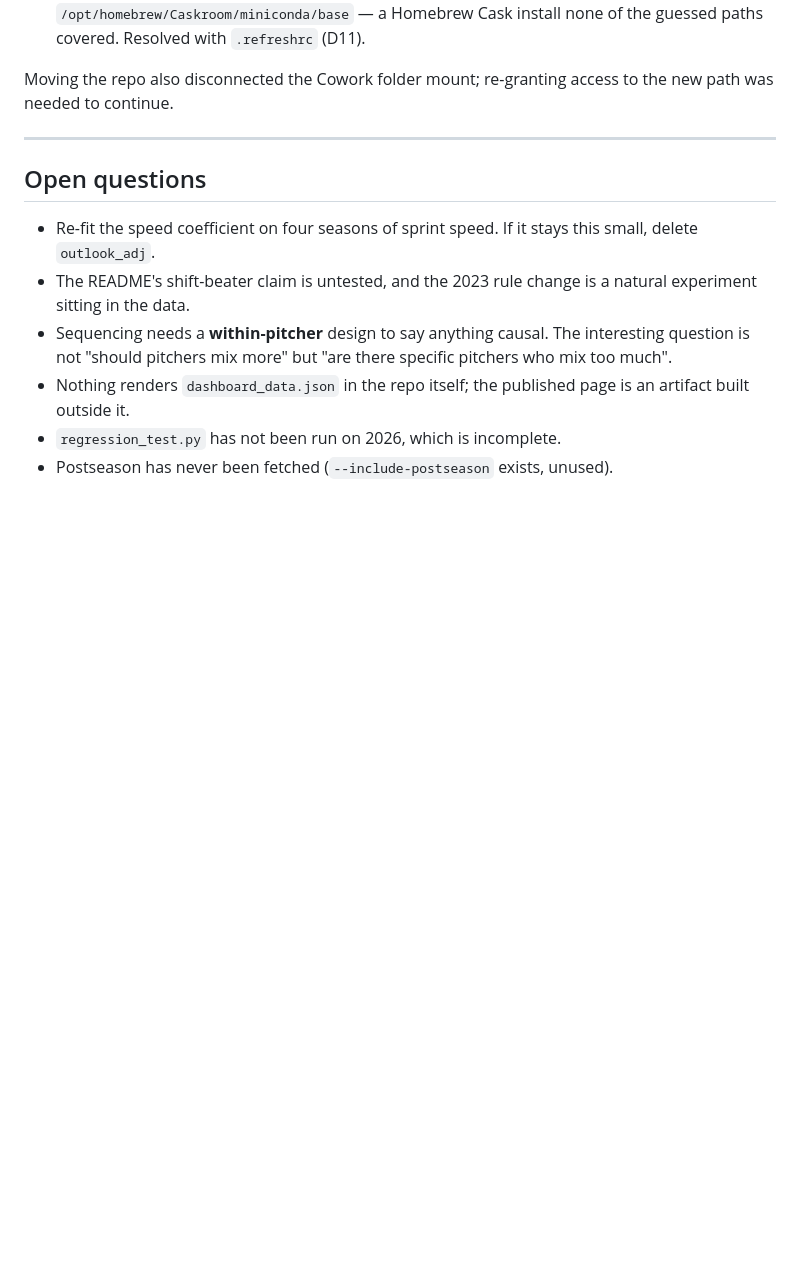
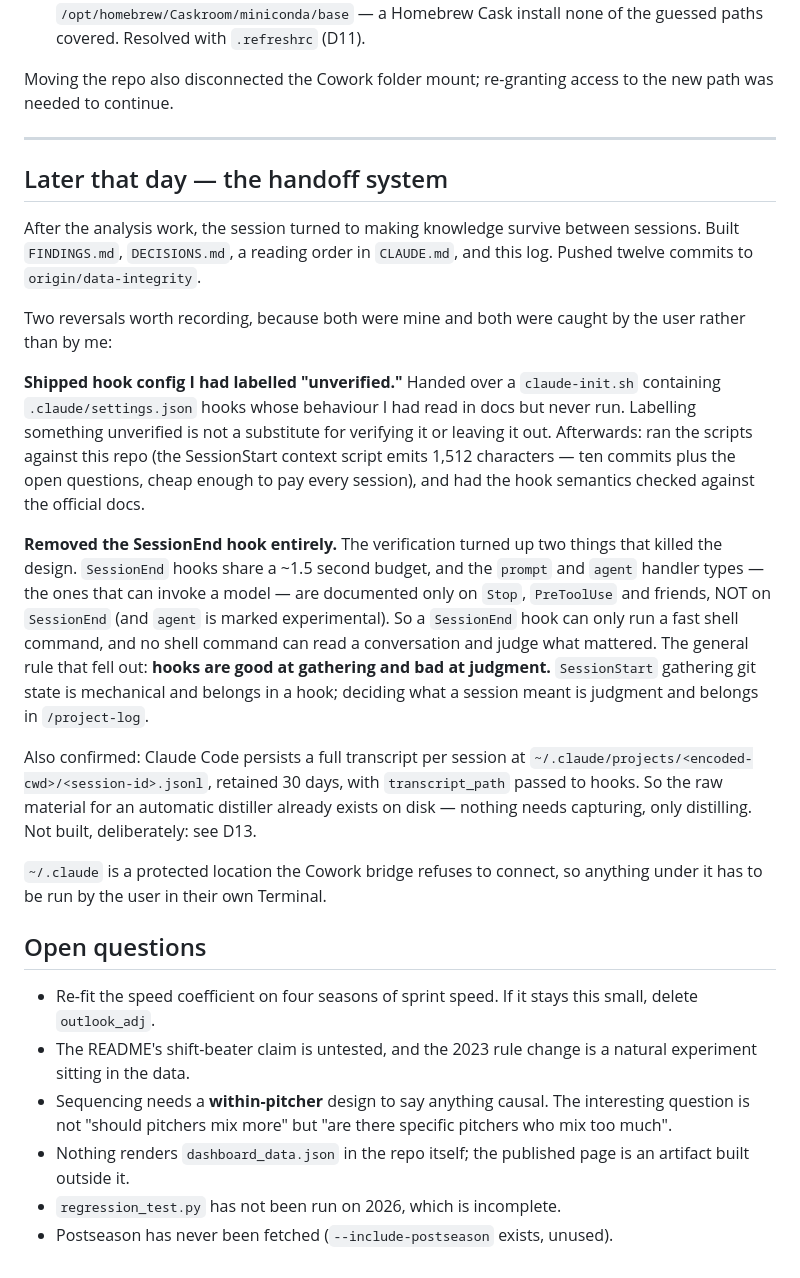
Before and after one commit to eliotdmin/statcast-dashboard, a Markdown page: docs/log/2026-09-10.md, the part around the change. Drawn GitHub-style; blank space fills up the shorter version.

```diff
--- a/docs/log/2026-09-10.md
+++ b/docs/log/2026-09-10.md
@@ -148,6 +148,42 @@ the new path was needed to continue.
 
 ---
 
+## Later that day — the handoff system
+
+After the analysis work, the session turned to making knowledge survive between
+sessions. Built `FINDINGS.md`, `DECISIONS.md`, a reading order in `CLAUDE.md`,
+and this log. Pushed twelve commits to `origin/data-integrity`.
+
+Two reversals worth recording, because both were mine and both were caught by
+the user rather than by me:
+
+**Shipped hook config I had labelled "unverified."** Handed over a
+`claude-init.sh` containing `.claude/settings.json` hooks whose behaviour I had
+read in docs but never run. Labelling something unverified is not a substitute
+for verifying it or leaving it out. Afterwards: ran the scripts against this
+repo (the SessionStart context script emits 1,512 characters — ten commits plus
+the open questions, cheap enough to pay every session), and had the hook
+semantics checked against the official docs.
+
+**Removed the SessionEnd hook entirely.** The verification turned up two things
+that killed the design. `SessionEnd` hooks share a ~1.5 second budget, and the
+`prompt` and `agent` handler types — the ones that can invoke a model — are
+documented only on `Stop`, `PreToolUse` and friends, NOT on `SessionEnd` (and
+`agent` is marked experimental). So a `SessionEnd` hook can only run a fast
+shell command, and no shell command can read a conversation and judge what
+mattered. The general rule that fell out: **hooks are good at gathering and bad
+at judgment.** `SessionStart` gathering git state is mechanical and belongs in a
+hook; deciding what a session meant is judgment and belongs in `/project-log`.
+
+Also confirmed: Claude Code persists a full transcript per session at
+`~/.claude/projects/<encoded-cwd>/<session-id>.jsonl`, retained 30 days, with
+`transcript_path` passed to hooks. So the raw material for an automatic
+distiller already exists on disk — nothing needs capturing, only distilling.
+Not built, deliberately: see D13.
+
+`~/.claude` is a protected location the Cowork bridge refuses to connect, so
+anything under it has to be run by the user in their own Terminal.
+
 ## Open questions
 
 - Re-fit the speed coefficient on four seasons of sprint speed. If it stays this
```
Also changed, not shown: CLAUDE.md (+11 -0 lines), DECISIONS.md (+37 -0 lines).
